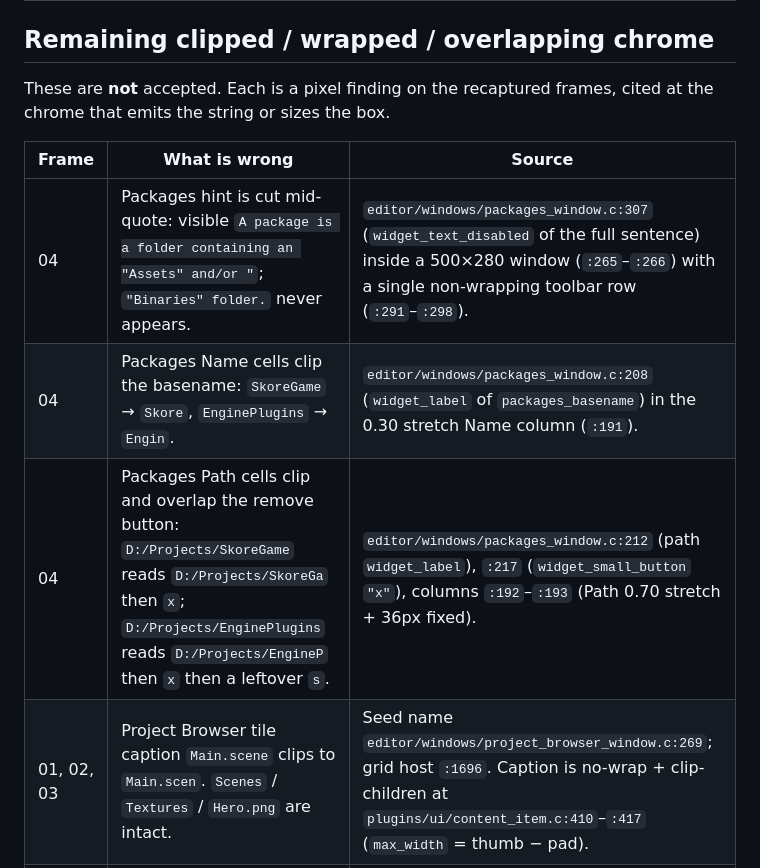
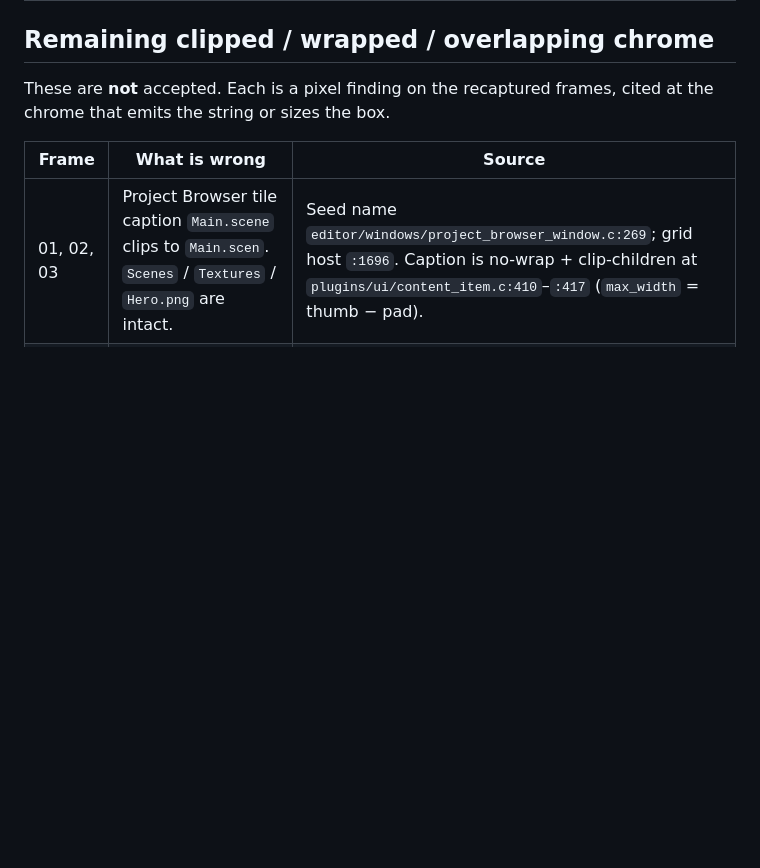
Before and after one commit to SkoreEngine/Skore, a Markdown page: docs/editor/apx-377-vision-validation.md, the part around the change printed below. Drawn GitHub-style; blank space fills up the shorter version.

```diff
--- a/docs/editor/apx-377-vision-validation.md
+++ b/docs/editor/apx-377-vision-validation.md
@@ -238,9 +242,6 @@ cited at the chrome that emits the string or sizes the box.
 
 | Frame | What is wrong | Source |
 | --- | --- | --- |
-| 04 | Packages hint is cut mid-quote: visible `A package is a folder containing an "Assets" and/or "`; `"Binaries" folder.` never appears. | `editor/windows/packages_window.c:307` (`widget_text_disabled` of the full sentence) inside a 500×280 window (`:265`–`:266`) with a single non-wrapping toolbar row (`:291`–`:298`). |
-| 04 | Packages Name cells clip the basename: `SkoreGame` → `Skore`, `EnginePlugins` → `Engin`. | `editor/windows/packages_window.c:208` (`widget_label` of `packages_basename`) in the 0.30 stretch Name column (`:191`). |
-| 04 | Packages Path cells clip and overlap the remove button: `D:/Projects/SkoreGame` reads `D:/Projects/SkoreGa` then `x`; `D:/Projects/EnginePlugins` reads `D:/Projects/EngineP` then `x` then a leftover `s`. | `editor/windows/packages_window.c:212` (path `widget_label`), `:217` (`widget_small_button` `"x"`), columns `:192`–`:193` (Path 0.70 stretch + 36px fixed). |
 | 01, 02, 03 | Project Browser tile caption `Main.scene` clips to `Main.scen`. `Scenes` / `Textures` / `Hero.png` are intact. | Seed name `editor/windows/project_browser_window.c:269`; grid host `:1696`. Caption is no-wrap + clip-children at `plugins/ui/content_item.c:410`–`:417` (`max_width` = thumb − pad). |
 | 04 | Debugger Statistics `Dedicated (VRAM)` value row is clipped off the bottom of the BottomRight leaf. Visible last line is the `GPU memory` section header. | Header + row `editor/windows/debugger_window.c:360`–`:363`; body is a non-scroll `content_host` at 100% height (`:654`–`:664`) filled by `dgb_build_statistics` (`:624`) with `flex_shrink 0` stat rows (`:264`–`:275`). |
 | 01, 02, 03 | Console WARN line is clipped at the panel edge (`…mapped via Clay floati`). Toolbar chrome is intact; this is the log body. | `editor/windows/console_window.c:369` (`widget_label` of the full line), `:374` (`label_set_wrap(..., 0)`), `:321` (width 100%). |
```
Also changed, not shown: other parts of docs/editor/apx-377-vision-validation.md (+8 -4 lines), docs/editor/apx-377-frames/04_on_demand_windows.png, 1 other file.
